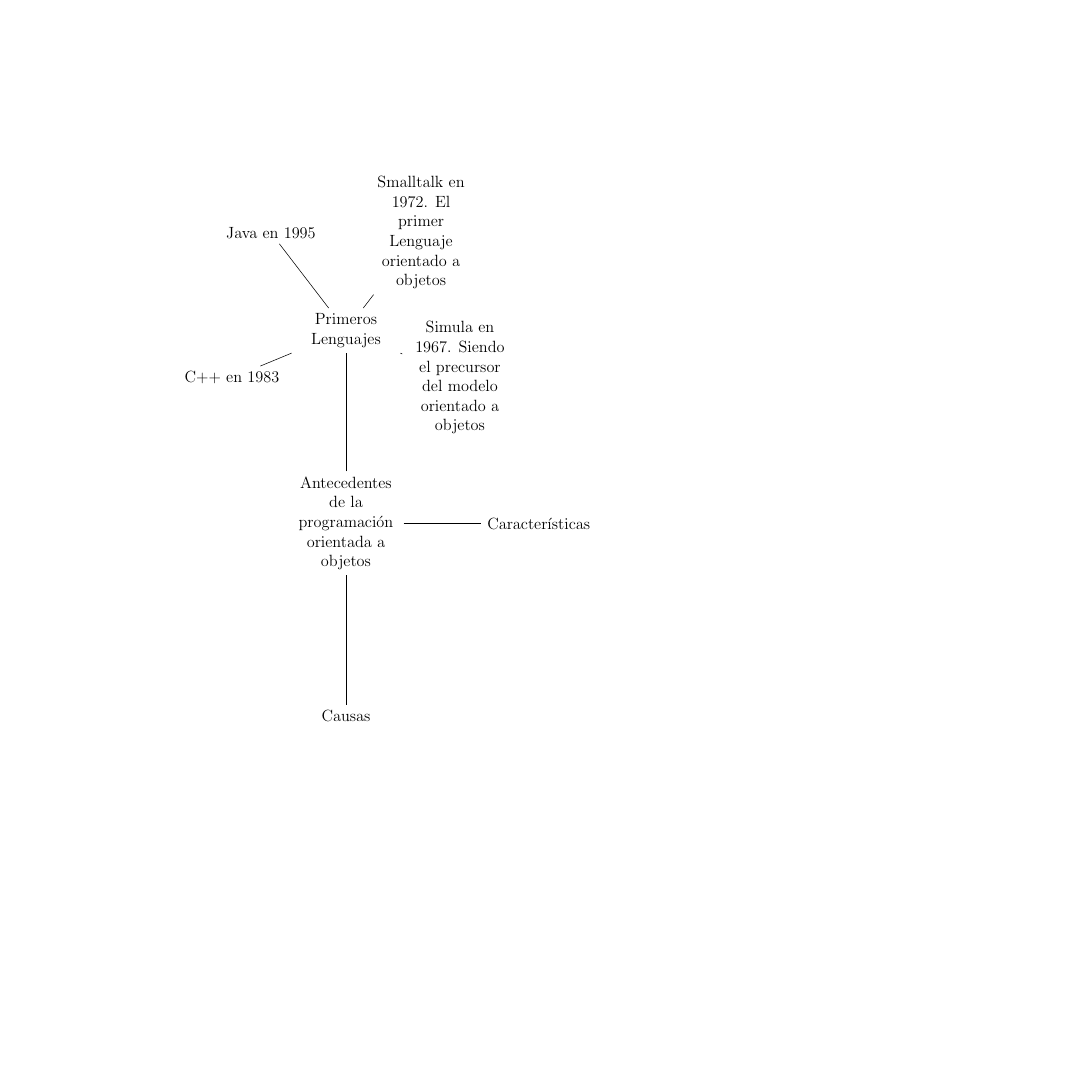
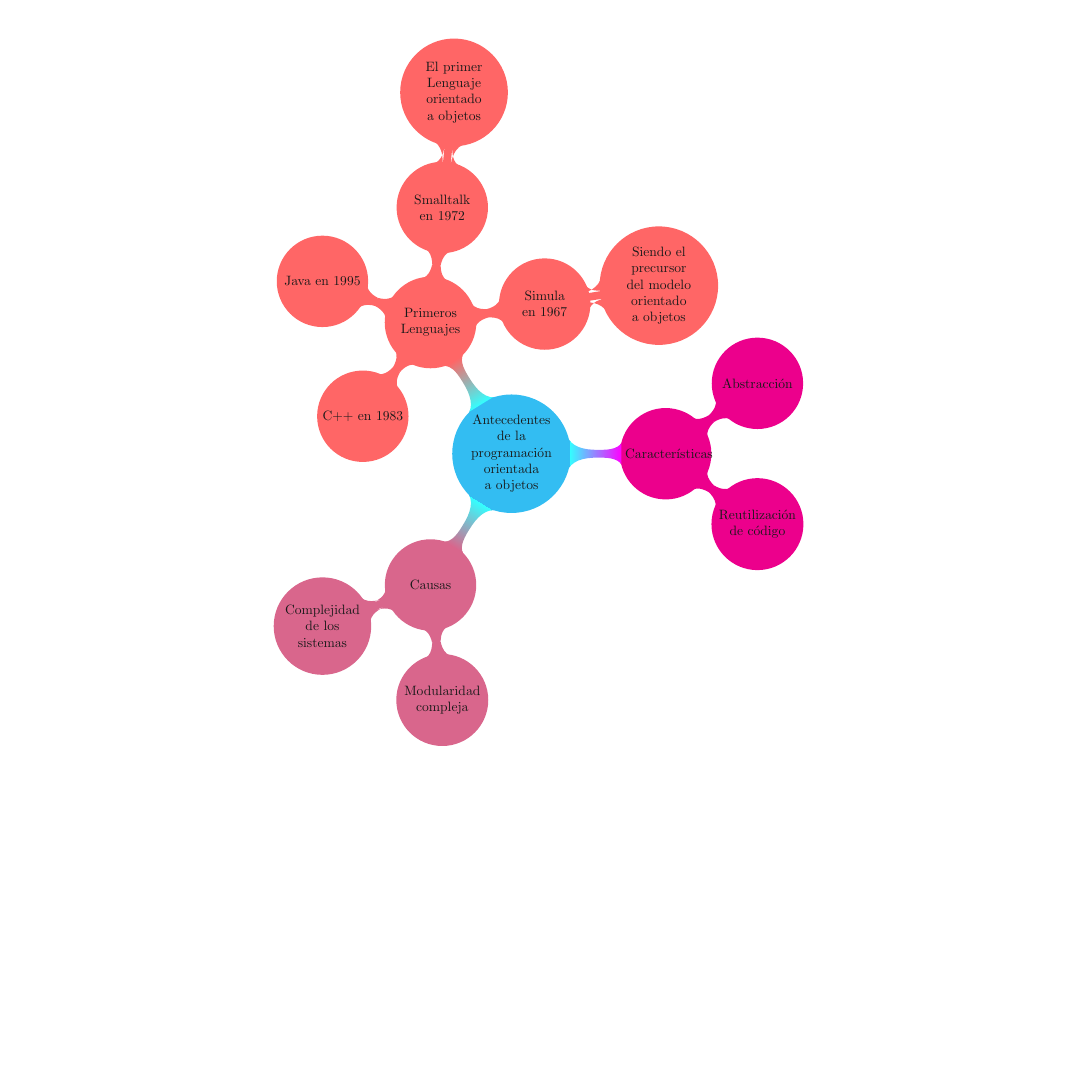
Before and after one commit to supercentinel/MAC-POO, a LaTeX document (Practica_1/LaTeX/mentalMaps/1.1.tex): the whole page, the shorter picture padded with empty space. Compiled offline with pdfLaTeX.

Commit message:
completed; added colors

```diff
--- a/Practica_1/LaTeX/mentalMaps/1.1.tex
+++ b/Practica_1/LaTeX/mentalMaps/1.1.tex
@@ -4,3 +5,4 @@
 \usetikzlibrary{mindmap}
+
 \pagestyle{empty}
 
@@ -7,17 +11,29 @@
 \begin{document}
-\begin{tikzpicture}[grow cyclic, text width=2.7cm, align=flush center,
-        level 1/.style={level distance=5cm,sibling angle=90},
-    	level 2/.style={level distance=3.2cm,sibling angle=75},
-        level 3/.style={level distance=3cm,sibling angle=65}]]
+\begin{center}
+\begin{tikzpicture}[small mindmap, grow cyclic, every node/.style=concept, concept color=cyan!80, text=black!90,
+        level 1/.style={level distance=4cm,sibling angle=365/3},
+        level 2/.style={level distance=3cm,sibling angle=75},
+        level 3/.style={level distance=3cm,sibling angle=20}]
     \node{Antecedentes de la programación orientada a objetos}
-        child { node { Causas } }
-        child { node { Características } }
-        child { node { Primeros Lenguajes }
-            child { node { Simula en 1967. Siendo el precursor del modelo orientado a objetos } }
-            child { node { Smalltalk en 1972. El primer Lenguaje orientado a objetos } }
+        child[concept color=purple!60] { node { Causas }
+            child { node { Complejidad de los sistemas } }
+            child { node { Modularidad compleja } }
+        }
+        child[concept color=magenta] { node { Características }
+            child { node { Reutilización de código } }
+            child { node { Abstracción } }
+        }
+        child[concept color=red!60] { node { Primeros Lenguajes }
+            child { node { Simula en 1967 }
+                child { node { Siendo el precursor del modelo orientado a objetos } }
+            }
+            child { node { Smalltalk en 1972 }
+                child { node { El primer Lenguaje orientado a objetos } }
+            }
             child { node { Java en 1995 } }
             child { node { C++ en 1983 } }
         }
     ;
 \end{tikzpicture}
+\end{center}
 \end{document}
```
Also changed, not shown: Practica_1/LaTeX/mentalMaps/1.1.tex (3 more changed lines).
